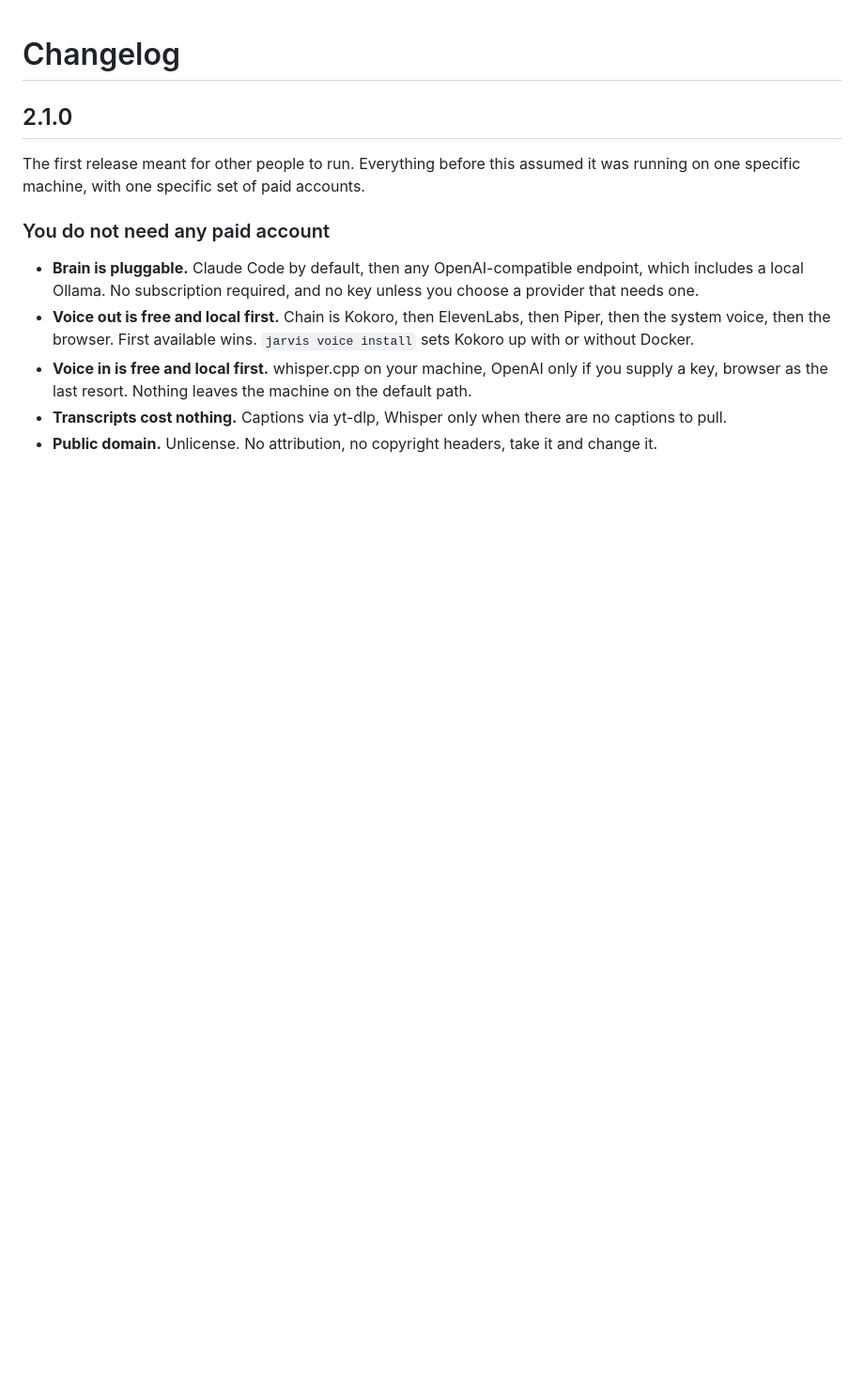
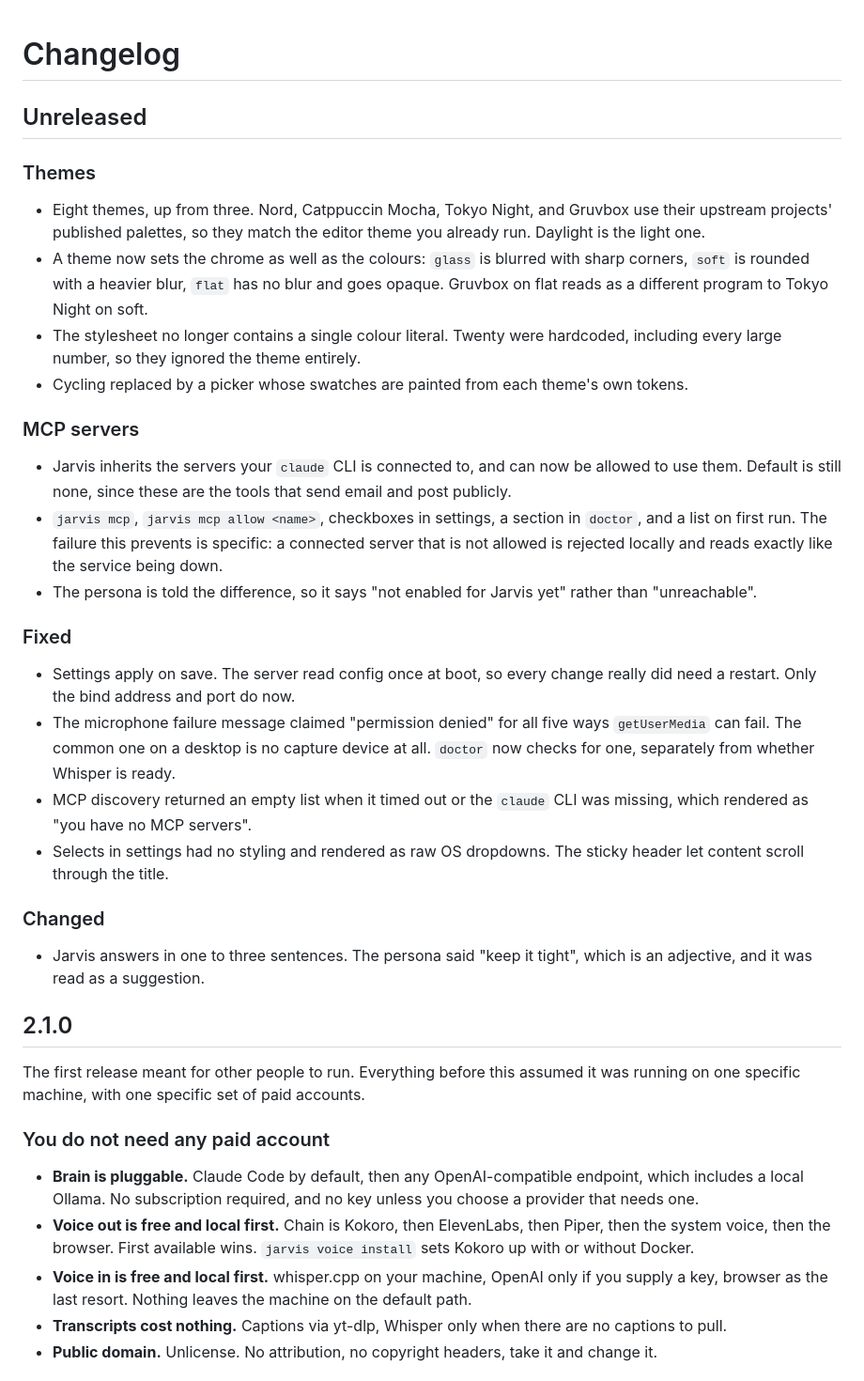
Before and after one commit to tylerprogramming/jarvis-public, a Markdown page: CHANGELOG.md, the part around the change. Shown at 94% size. Rendered like a GitHub page; blank space fills up the shorter version.

```diff
--- a/CHANGELOG.md
+++ b/CHANGELOG.md
@@ -1,4 +1,49 @@
 # Changelog
+
+## Unreleased
+
+### Themes
+
+- Eight themes, up from three. Nord, Catppuccin Mocha, Tokyo Night, and Gruvbox
+  use their upstream projects' published palettes, so they match the editor
+  theme you already run. Daylight is the light one.
+- A theme now sets the chrome as well as the colours: `glass` is blurred with
+  sharp corners, `soft` is rounded with a heavier blur, `flat` has no blur and
+  goes opaque. Gruvbox on flat reads as a different program to Tokyo Night on
+  soft.
+- The stylesheet no longer contains a single colour literal. Twenty were
+  hardcoded, including every large number, so they ignored the theme entirely.
+- Cycling replaced by a picker whose swatches are painted from each theme's own
+  tokens.
+
+### MCP servers
+
+- Jarvis inherits the servers your `claude` CLI is connected to, and can now be
+  allowed to use them. Default is still none, since these are the tools that
+  send email and post publicly.
+- `jarvis mcp`, `jarvis mcp allow <name>`, checkboxes in settings, a section in
+  `doctor`, and a list on first run. The failure this prevents is specific: a
+  connected server that is not allowed is rejected locally and reads exactly
+  like the service being down.
+- The persona is told the difference, so it says "not enabled for Jarvis yet"
+  rather than "unreachable".
+
+### Fixed
+
+- Settings apply on save. The server read config once at boot, so every change
+  really did need a restart. Only the bind address and port do now.
+- The microphone failure message claimed "permission denied" for all five ways
+  `getUserMedia` can fail. The common one on a desktop is no capture device at
+  all. `doctor` now checks for one, separately from whether Whisper is ready.
+- MCP discovery returned an empty list when it timed out or the `claude` CLI was
+  missing, which rendered as "you have no MCP servers".
+- Selects in settings had no styling and rendered as raw OS dropdowns. The
+  sticky header let content scroll through the title.
+
+### Changed
+
+- Jarvis answers in one to three sentences. The persona said "keep it tight",
+  which is an adjective, and it was read as a suggestion.
 
 ## 2.1.0
 
```
Also changed, not shown: CLAUDE.md (+26 -1 lines), README.md (+17 -0 lines).
